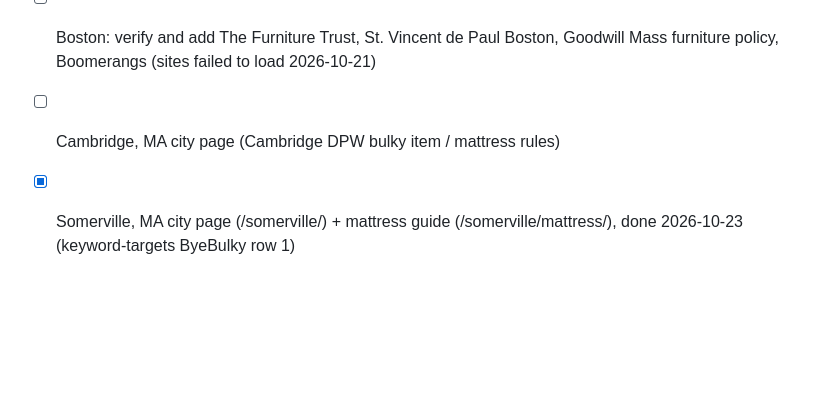
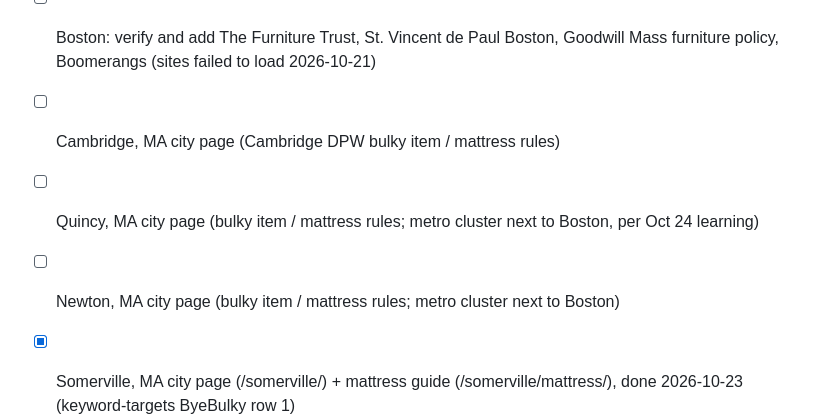
Before and after one commit to yairsz/byebulky, a Markdown page: content-queue.md, the part around the change. Rendered like a GitHub page; blank space fills up the shorter version.

Commit message:
Queue Quincy and Newton city pages

```diff
--- a/content-queue.md
+++ b/content-queue.md
@@ -7,6 +7,8 @@ Tick `[x]` when published, and log it in published-log.md. Keep about 30 items q
 - [x] How to get rid of a refrigerator / AC / TV in Boston (/boston/appliances/), done 2026-10-22: City special collection + Habitat (<8 yrs) + Household Goods (<10 yrs)
 - [ ] Boston: verify and add The Furniture Trust, St. Vincent de Paul Boston, Goodwill Mass furniture policy, Boomerangs (sites failed to load 2026-10-21)
 - [ ] Cambridge, MA city page (Cambridge DPW bulky item / mattress rules)
+- [ ] Quincy, MA city page (bulky item / mattress rules; metro cluster next to Boston, per Oct 24 learning)
+- [ ] Newton, MA city page (bulky item / mattress rules; metro cluster next to Boston)
 - [x] Somerville, MA city page (/somerville/) + mattress guide (/somerville/mattress/), done 2026-10-23 (keyword-targets ByeBulky row 1)
 - [ ] Dallas, TX city page (Dallas Sanitation bulk & brush; Dallas Area Habitat ReStore pickup page)
 - [ ] Plano, TX city page (Plano bulk trash; Habitat Collin County free pickup; Salvation Army)
```
